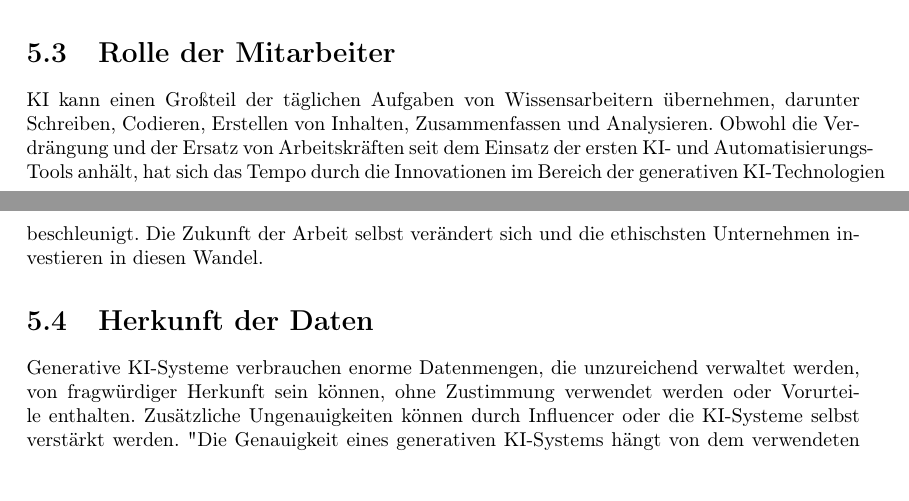
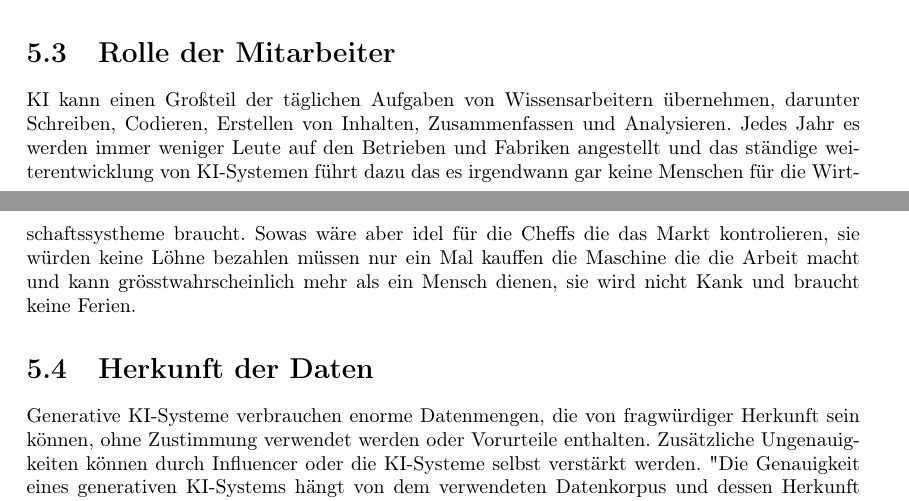
Before and after one commit to gymmu/06-data-ethics-and-ai-timy7, a LaTeX document (documents/paper/paper.tex): two parts of pages 9 and 10 of 11, joined at a grey line, cut so that both start at the same text. Compiled offline with pdfLaTeX.

Commit message:
approaching to the end

```diff
--- a/documents/paper/paper.tex
+++ b/documents/paper/paper.tex
@@ -169,13 +172,14 @@ Forscher versehentlich sensible Patientendaten preisgibt oder eine Verbraucherma
 
 \section{Rolle der Mitarbeiter}
   KI kann einen Großteil der täglichen Aufgaben von Wissensarbeitern übernehmen, darunter Schreiben,
-   Codieren, Erstellen von Inhalten, Zusammenfassen und Analysieren. Obwohl die Verdrängung und der Ersatz
-   von Arbeitskräften seit dem Einsatz der ersten KI- und Automatisierungs-Tools anhält, hat sich das Tempo
-   durch die Innovationen im Bereich der generativen KI-Technologien beschleunigt. Die Zukunft der Arbeit selbst
-   verändert sich und die ethischsten Unternehmen investieren in diesen Wandel.
+   Codieren, Erstellen von Inhalten, Zusammenfassen und Analysieren.  Jedes Jahr es werden immer weniger Leute auf den
+   Betrieben und Fabriken angestellt und das ständige weiterentwicklung von KI-Systemen führt dazu das es irgendwann gar keine Menschen
+ für die Wirtschaftssystheme braucht. Sowas wäre aber idel für die Cheffs die das Markt kontrolieren, sie würden keine Löhne bezahlen müssen
+ nur ein Mal kauffen die Maschine die die Arbeit macht und kann grösstwahrscheinlich mehr als ein Mensch dienen, sie wird nicht Kank und braucht keine
+ Ferien.
+   \section {Herkunft der Daten}
 
-   \section {Herkunft der Daten}
-Generative KI-Systeme verbrauchen enorme Datenmengen, die unzureichend verwaltet werden,
+Generative KI-Systeme verbrauchen enorme Datenmengen, die
  von fragwürdiger Herkunft sein können, ohne Zustimmung verwendet werden oder Vorurteile enthalten.
   Zusätzliche Ungenauigkeiten können durch Influencer oder die KI-Systeme selbst verstärkt werden.
   "Die Genauigkeit eines generativen KI-Systems hängt von dem verwendeten Datenkorpus und dessen Herkunft ab",
```
Also changed, not shown: documents/paper/paper.tex (12 more changed lines).
